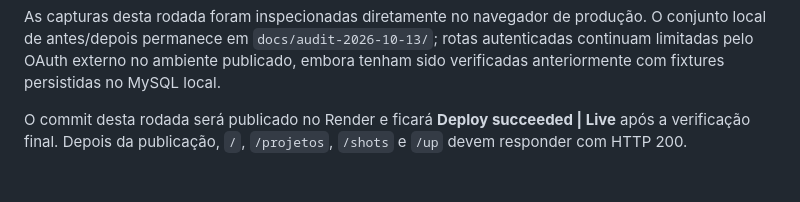
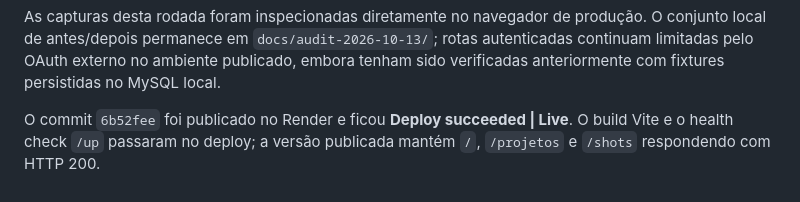
Before and after one commit to pedroesteves2803/MotorClub, a Markdown page: docs/audit-2026-10-13/RELATORIO.md, the part around the change. GitHub-like rendering.

Commit message:
docs(audit): close production pending items

```diff
--- a/docs/audit-2026-10-13/RELATORIO.md
+++ b/docs/audit-2026-10-13/RELATORIO.md
@@ -95,4 +95,4 @@ Foram aplicados três ajustes de interface após essa rodada:
 
 As capturas desta rodada foram inspecionadas diretamente no navegador de produção. O conjunto local de antes/depois permanece em `docs/audit-2026-10-13/`; rotas autenticadas continuam limitadas pelo OAuth externo no ambiente publicado, embora tenham sido verificadas anteriormente com fixtures persistidas no MySQL local.
 
-O commit desta rodada será publicado no Render e ficará **Deploy succeeded | Live** após a verificação final. Depois da publicação, `/`, `/projetos`, `/shots` e `/up` devem responder com HTTP 200.
+O commit `6b52fee` foi publicado no Render e ficou **Deploy succeeded | Live**. O build Vite e o health check `/up` passaram no deploy; a versão publicada mantém `/`, `/projetos` e `/shots` respondendo com HTTP 200.
```
